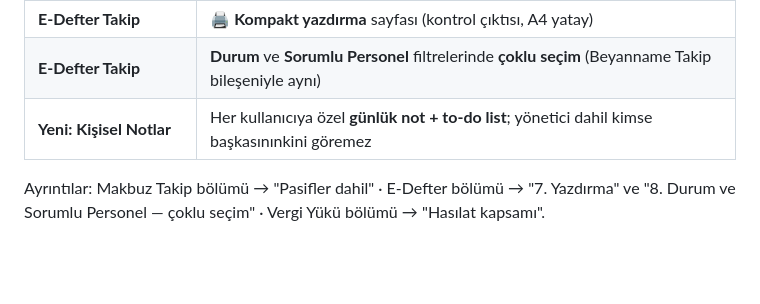
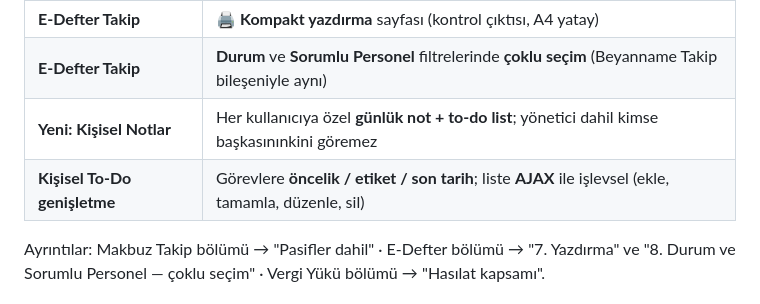
Before and after one commit to mustafabasarnet/beyanname-takip, a Markdown page: KURULUM.md, the part around the change. Drawn GitHub-style; blank space fills up the shorter version.

Commit message:
KURULUM.md: Kişisel To-Do genişletmesini güncelle

```diff
--- a/KURULUM.md
+++ b/KURULUM.md
@@ -18,6 +18,7 @@ Son geliştirme turunda eklenen/düzeltilenler:
 | **E-Defter Takip** | 🖨️ **Kompakt yazdırma** sayfası (kontrol çıktısı, A4 yatay) |
 | **E-Defter Takip** | **Durum** ve **Sorumlu Personel** filtrelerinde **çoklu seçim** (Beyanname Takip bileşeniyle aynı) |
 | **Yeni: Kişisel Notlar** | Her kullanıcıya özel **günlük not + to-do list**; yönetici dahil kimse başkasınınkini göremez |
+| **Kişisel To-Do genişletme** | Görevlere **öncelik / etiket / son tarih**; liste **AJAX** ile işlevsel (ekle, tamamla, düzenle, sil) |
 
 Ayrıntılar: Makbuz Takip bölümü → "Pasifler dahil" · E-Defter bölümü → "7. Yazdırma" ve
 "8. Durum ve Sorumlu Personel — çoklu seçim" · Vergi Yükü bölümü → "Hasılat kapsamı".
```
